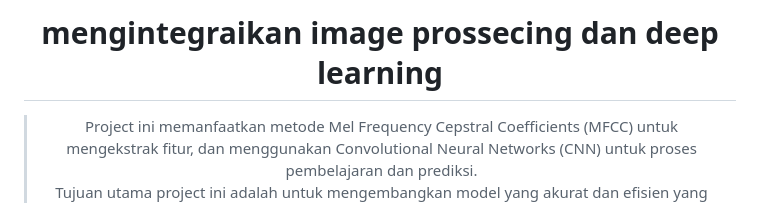
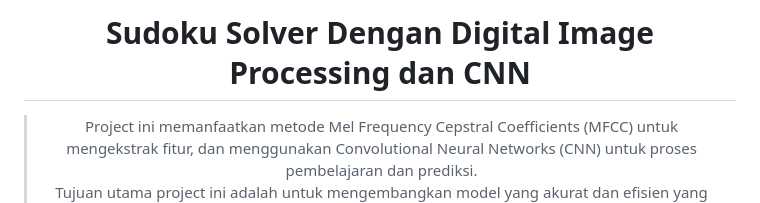
Before and after one commit to rizkyyanuark/Sudoku-Puzzle-Solver, a Markdown page: README.md, the part around the change. Drawn GitHub-style.

```diff
--- a/README.md
+++ b/README.md
@@ -1,5 +1,5 @@
 <div align="center">
-  <h1> mengintegraikan image prossecing dan deep learning</h1>
+  <h1>Sudoku Solver Dengan Digital Image Processing dan CNN</h1>
   <blockquote>
     Project ini memanfaatkan metode Mel Frequency Cepstral Coefficients (MFCC) untuk mengekstrak fitur, dan menggunakan Convolutional Neural Networks (CNN) untuk proses pembelajaran dan prediksi.
     <br>
```
